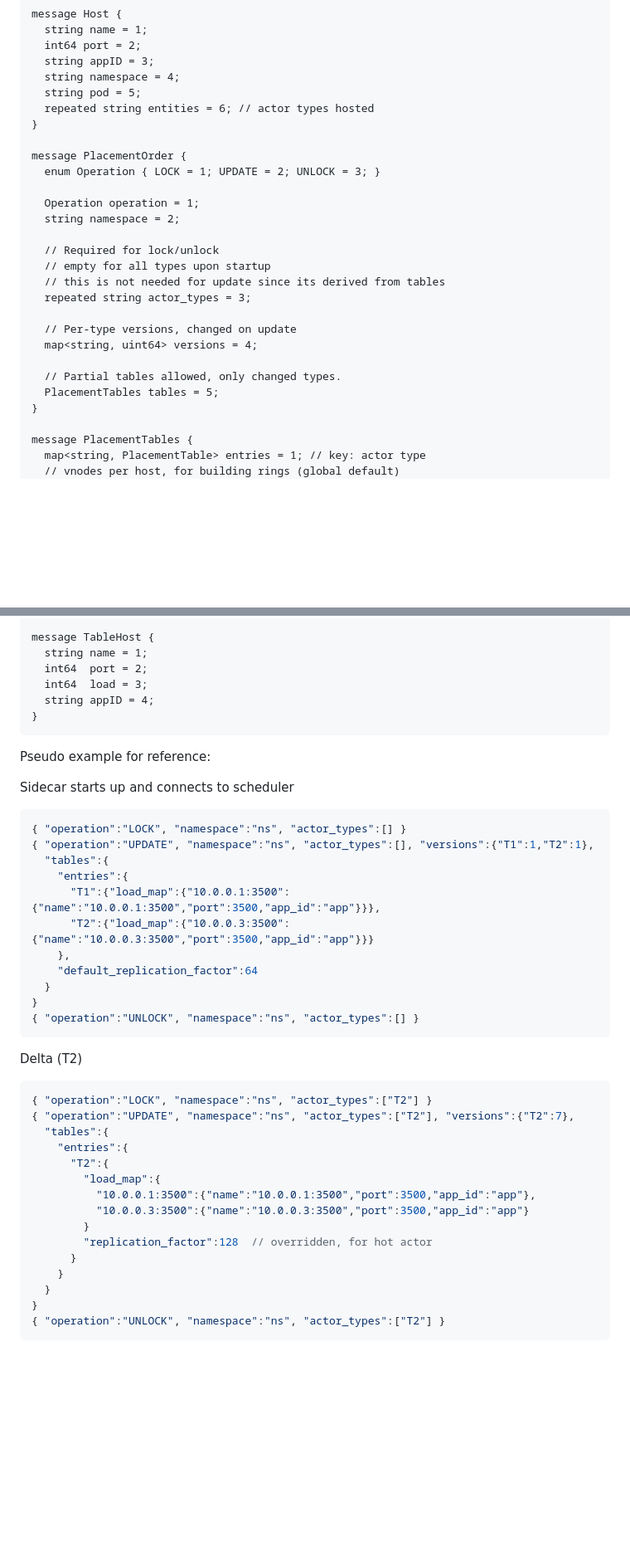
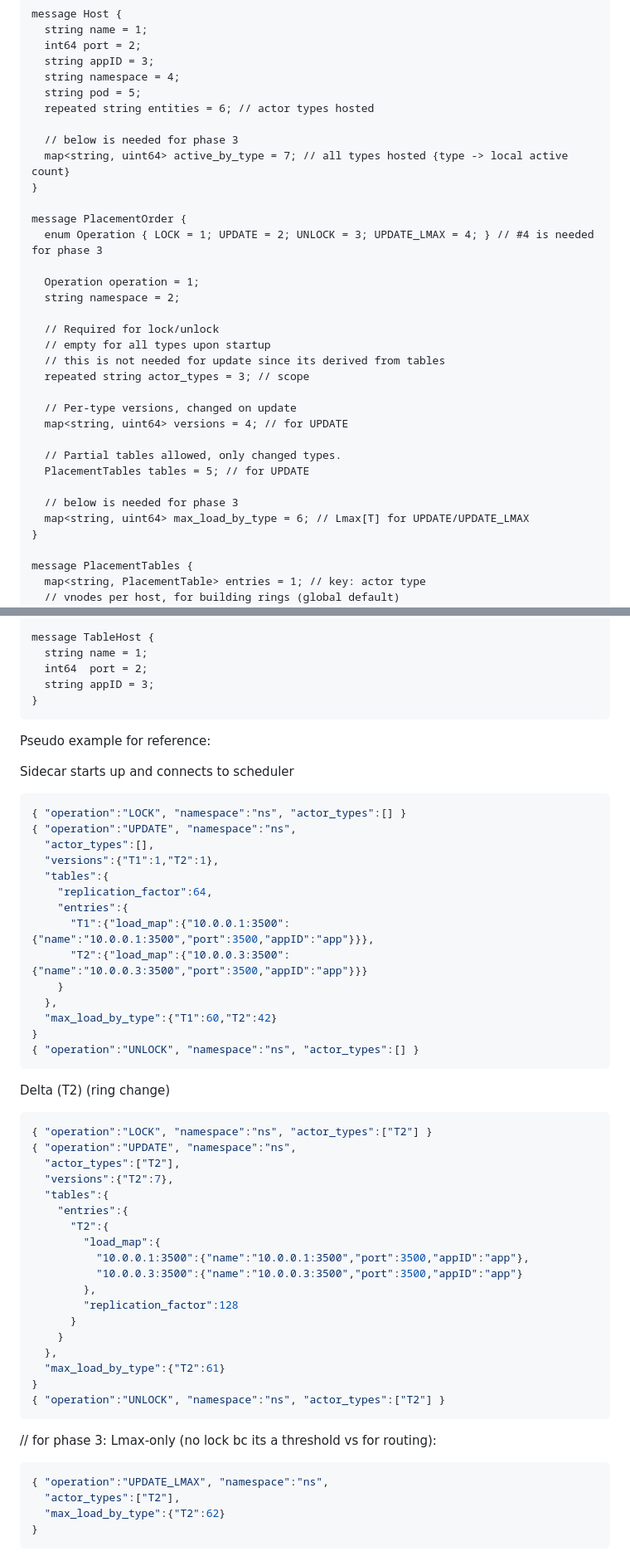
Before and after one commit to dapr/proposals, a Markdown page: 20251022-S-placementV2.md, 2 parts joined by grey strips. Shown at 83% size. Rendered like a GitHub page; blank space fills up the shorter version.

````diff
--- a/20251022-S-placementV2.md
+++ b/20251022-S-placementV2.md
@@ -261,10 +263,13 @@ message Host {
   string namespace = 4;
   string pod = 5;
   repeated string entities = 6; // actor types hosted
+
+  // below is needed for phase 3
+  map<string, uint64> active_by_type = 7; // all types hosted {type -> local active count}
 }
 
 message PlacementOrder {
-  enum Operation { LOCK = 1; UPDATE = 2; UNLOCK = 3; }
+  enum Operation { LOCK = 1; UPDATE = 2; UNLOCK = 3; UPDATE_LMAX = 4; } // #4 is needed for phase 3
 
   Operation operation = 1;
   string namespace = 2;
@@ -272,13 +277,16 @@ message PlacementOrder {
   // Required for lock/unlock
   // empty for all types upon startup
   // this is not needed for update since its derived from tables
-  repeated string actor_types = 3;
+  repeated string actor_types = 3; // scope
 
   // Per-type versions, changed on update
-  map<string, uint64> versions = 4;
+  map<string, uint64> versions = 4; // for UPDATE
 
   // Partial tables allowed, only changed types.
-  PlacementTables tables = 5;
+  PlacementTables tables = 5; // for UPDATE
+
+  // below is needed for phase 3
+  map<string, uint64> max_load_by_type = 6; // Lmax[T] for UPDATE/UPDATE_LMAX
 }
 
 message PlacementTables {
@@ -296,8 +304,7 @@ message PlacementTable {
 message TableHost {
   string name = 1;
   int64  port = 2;
-  int64  load = 3;
-  string appID = 4;
+  string appID = 3;
 }
 ```
 
@@ -306,35 +313,50 @@ Pseudo example for reference:
 Sidecar starts up and connects to scheduler
 ```json
 { "operation":"LOCK", "namespace":"ns", "actor_types":[] }
-{ "operation":"UPDATE", "namespace":"ns", "actor_types":[], "versions":{"T1":1,"T2":1},
+{ "operation":"UPDATE", "namespace":"ns",
+  "actor_types":[],
+  "versions":{"T1":1,"T2":1},
   "tables":{
+    "replication_factor":64,
     "entries":{
-      "T1":{"load_map":{"10.0.0.1:3500":{"name":"10.0.0.1:3500","port":3500,"app_id":"app"}}},
-      "T2":{"load_map":{"10.0.0.3:3500":{"name":"10.0.0.3:3500","port":3500,"app_id":"app"}}}
-    },
-    "default_replication_factor":64
-  }
+      "T1":{"load_map":{"10.0.0.1:3500":{"name":"10.0.0.1:3500","port":3500,"appID":"app"}}},
+      "T2":{"load_map":{"10.0.0.3:3500":{"name":"10.0.0.3:3500","port":3500,"appID":"app"}}}
+    }
+  },
+  "max_load_by_type":{"T1":60,"T2":42}
 }
 { "operation":"UNLOCK", "namespace":"ns", "actor_types":[] }
 ```
 
-Delta (T2)
+Delta (T2) (ring change)
 ```json
 { "operation":"LOCK", "namespace":"ns", "actor_types":["T2"] }
-{ "operation":"UPDATE", "namespace":"ns", "actor_types":["T2"], "versions":{"T2":7},
+{ "operation":"UPDATE", "namespace":"ns",
+  "actor_types":["T2"],
+  "versions":{"T2":7},
   "tables":{
     "entries":{
       "T2":{
         "load_map":{
-          "10.0.0.1:3500":{"name":"10.0.0.1:3500","port":3500,"app_id":"app"},
-          "10.0.0.3:3500":{"name":"10.0.0.3:3500","port":3500,"app_id":"app"}
-        }
-        "replication_factor":128  // overridden, for hot actor
+          "10.0.0.1:3500":{"name":"10.0.0.1:3500","port":3500,"appID":"app"},
+          "10.0.0.3:3500":{"name":"10.0.0.3:3500","port":3500,"appID":"app"}
+        },
+        "replication_factor":128
       }
     }
-  }
+  },
+  "max_load_by_type":{"T2":61}
 }
 { "operation":"UNLOCK", "namespace":"ns", "actor_types":["T2"] }
+```
+
+// for phase 3:
+Lmax‑only (no lock bc its a threshold vs for routing):
+```json
+{ "operation":"UPDATE_LMAX", "namespace":"ns",
+  "actor_types":["T2"],
+  "max_load_by_type":{"T2":62}
+}
 ```
 
 ![PerTypeDissemination](./resources/20251022-S-placementV2/perTypeDissemination.png)
````
Also changed, not shown: other parts of 20251022-S-placementV2.md (+10 -2 lines), resources/20251022-S-placementV2/loadDaprd2DownFlow.png (added), resources/20251022-S-placementV2/loadStartupFlow.png (added), resources/20251022-S-placementV2/loadSteadyStateFlow.png (added).
